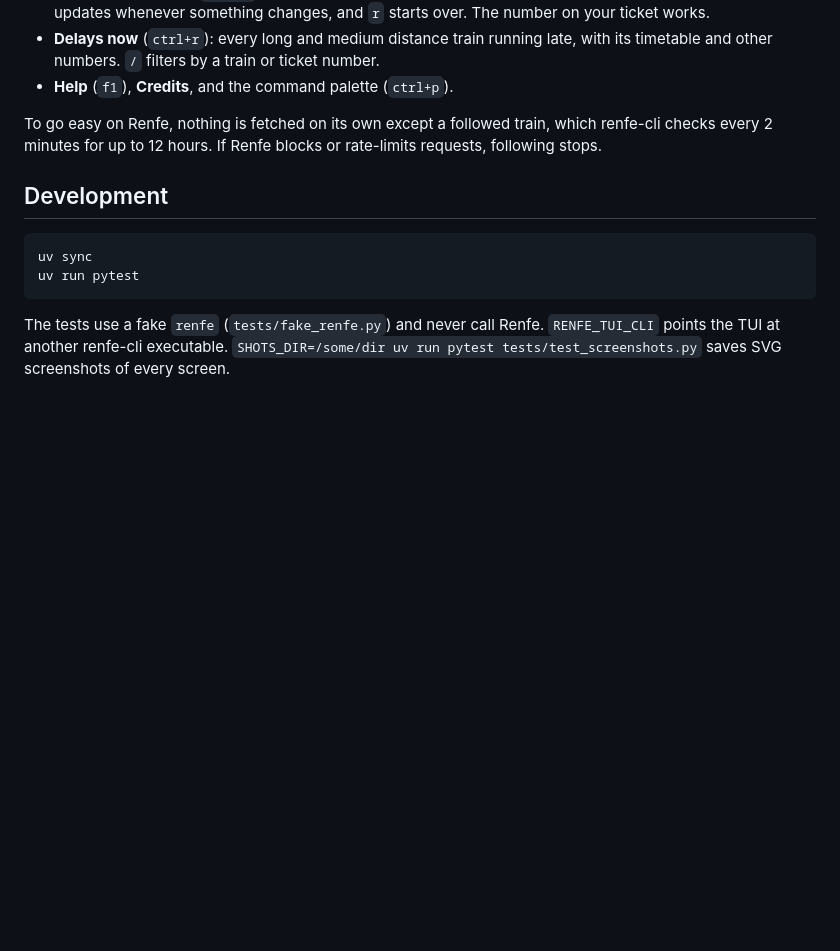
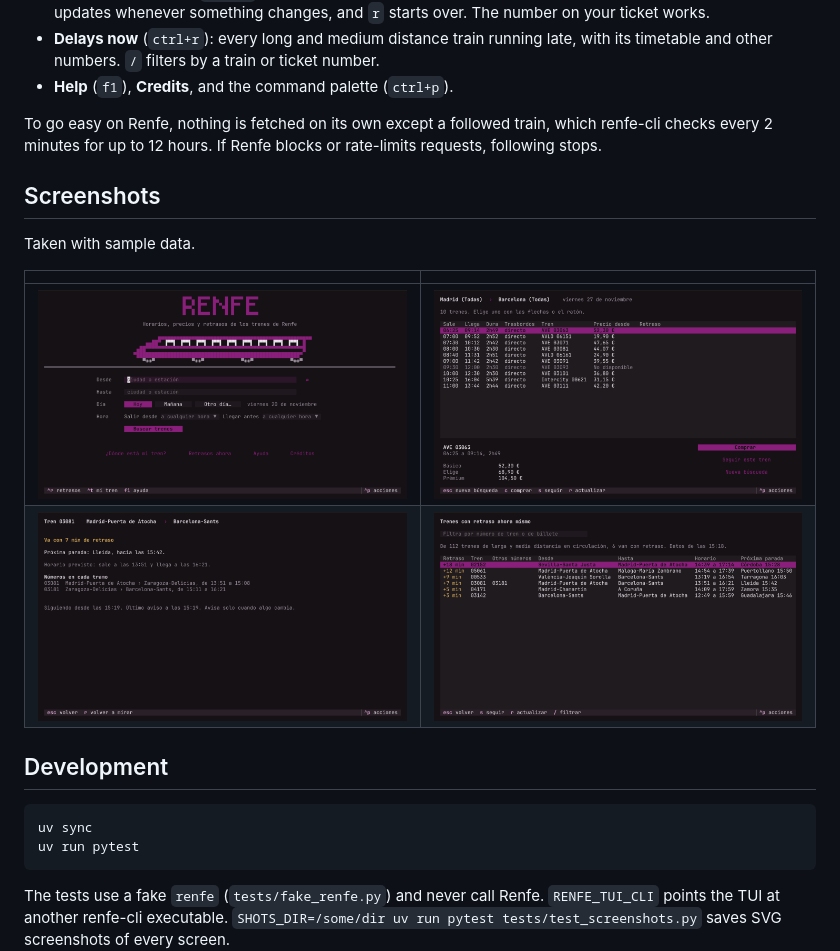
Before and after one commit to Sn4pe/renfe-tui, a Markdown page: README.md, the part around one of its changes. Drawn GitHub-style; pictures changed too: docs/delays.png (added), docs/follow.png (added), docs/home.png (added); blank space fills up the shorter version.

Commit message:
docs: add demo gif, screenshots and badges

````diff
--- a/README.md
+++ b/README.md
@@ -48,6 +55,15 @@ Everything works with the mouse or the keyboard.
 To go easy on Renfe, nothing is fetched on its own except a followed train, which renfe-cli checks every 2
 minutes for up to 12 hours. If Renfe blocks or rate-limits requests, following stops.
 
+## Screenshots
+
+Taken with sample data.
+
+| | |
+|---|---|
+| ![Home screen](docs/home.png) | ![Results with fares](docs/results.png) |
+| ![Following a train](docs/follow.png) | ![Delays right now](docs/delays.png) |
+
 ## Development
 
 ```sh
````
Also changed, not shown: other parts of README.md (+7 -0 lines), 1 other file.
